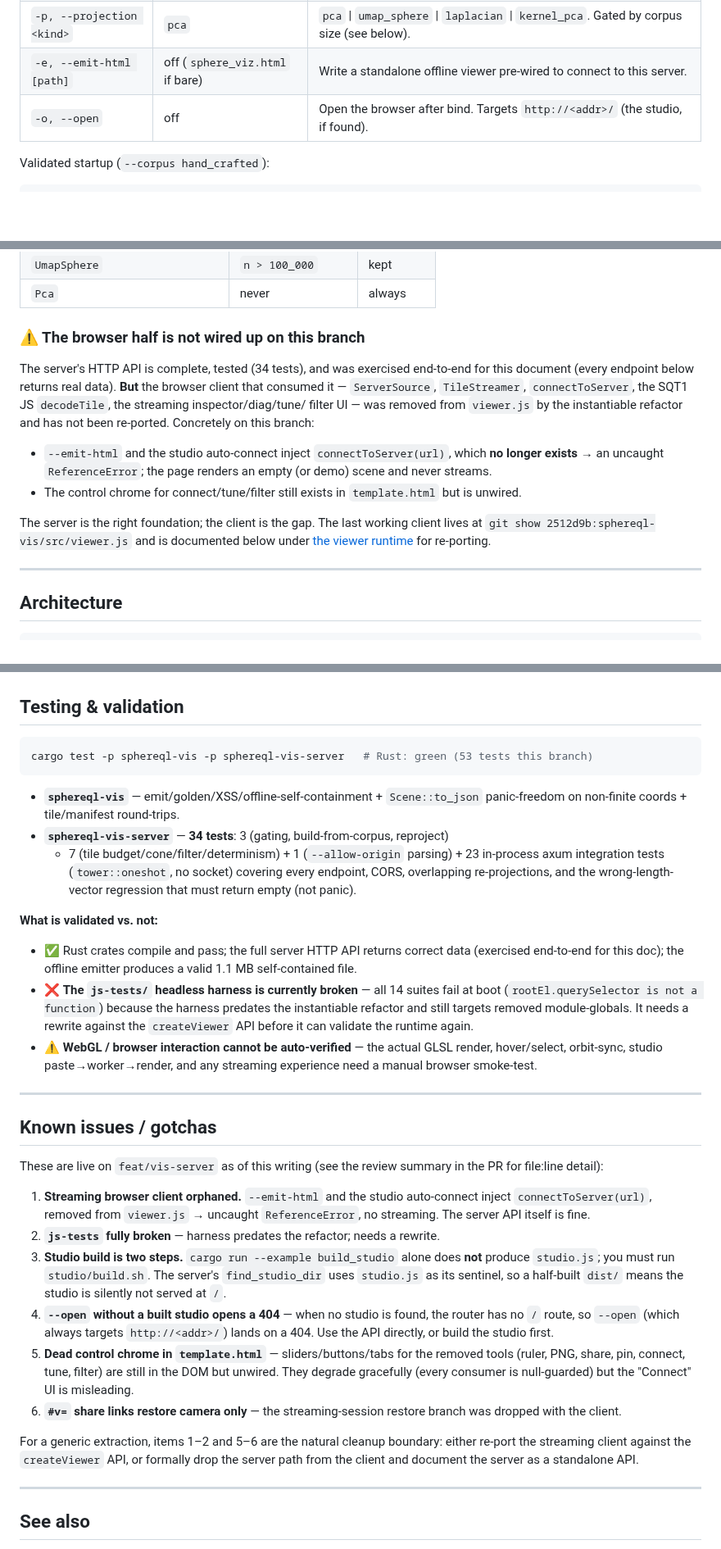
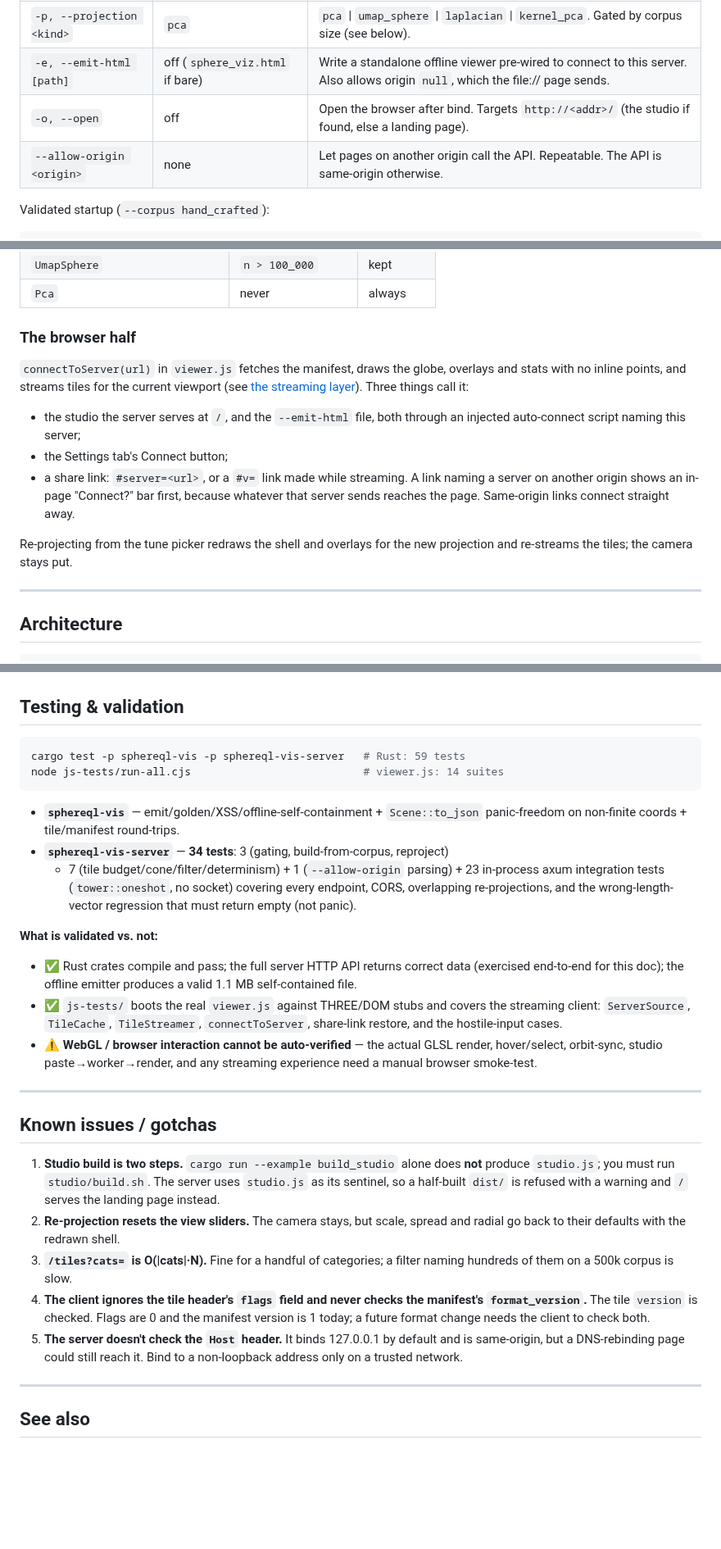
Before and after one commit to bkahan/sphereQL, a Markdown page: docs/visualization.md, 3 parts joined by grey strips. Shown at 82% size. GitHub-like rendering; blank space fills up the shorter version.

Commit message:
docs(vis): bring visualization.md up to date with the re-ported client
The status table, the Path 3 "browser half is not wired up" section, the
"removed streaming layer" reference, the js-tests note and four of the
six known issues all described the branch before 820a126 re-ported the
streaming client. They now describe what ships: all three paths work,
how share links and the auto-connect reach connectToServer, the cache
and worker behavior, and the issues that are actually still open.

Co-Authored-By: Claude Opus 5.5 <noreply@anthropic.com>
Claude-Session: https://claude.ai/code/session_01FfbUR84Z9Sbo42tWFGG9nr

````diff
--- a/docs/visualization.md
+++ b/docs/visualization.md
@@ -284,8 +282,9 @@ cargo run -p sphereql-vis-server -- --corpus stress --emit-html --open
 | `-c, --corpus <name\|path>` | `stress` | Registry name (`hand_crafted`, `extended`, `full`, `stress`, `dbpedia_50k`, `dbpedia_500k`, `wikidata_50k`, …) or a path to a Parquet file. |
 | `-a, --addr <host:port>` | `127.0.0.1:8080` | Bind address. `0.0.0.0:` / `:::` are rewritten to a browser-reachable host for `--open`. |
 | `-p, --projection <kind>` | `pca` | `pca` \| `umap_sphere` \| `laplacian` \| `kernel_pca`. Gated by corpus size (see below). |
-| `-e, --emit-html [path]` | off (`sphere_viz.html` if bare) | Write a standalone offline viewer pre-wired to connect to this server. |
-| `-o, --open` | off | Open the browser after bind. Targets `http://<addr>/` (the studio, if found). |
+| `-e, --emit-html [path]` | off (`sphere_viz.html` if bare) | Write a standalone offline viewer pre-wired to connect to this server. Also allows origin `null`, which the file:// page sends. |
+| `-o, --open` | off | Open the browser after bind. Targets `http://<addr>/` (the studio if found, else a landing page). |
+| `--allow-origin <origin>` | none | Let pages on another origin call the API. Repeatable. The API is same-origin otherwise. |
 
 Validated startup (`--corpus hand_crafted`):
 
@@ -306,24 +305,23 @@ corpus can never wedge the server on an infeasible projection:
 | `UmapSphere` | `n > 100_000` | kept |
 | `Pca` | never | always |
 
-### ⚠️ The browser half is not wired up on this branch
+### The browser half
 
-The server's HTTP API is complete, tested (34 tests), and was exercised
-end-to-end for this document (every endpoint below returns real data). **But**
-the browser client that consumed it — `ServerSource`, `TileStreamer`,
-`connectToServer`, the SQT1 JS `decodeTile`, the streaming inspector/diag/tune/
-filter UI — was removed from `viewer.js` by the instantiable refactor and has
-not been re-ported. Concretely on this branch:
+`connectToServer(url)` in `viewer.js` fetches the manifest, draws the globe,
+overlays and stats with no inline points, and streams tiles for the current
+viewport (see [the streaming layer](#the-streaming-layer)). Three things call
+it:
 
-- `--emit-html` and the studio auto-connect inject `connectToServer(url)`, which
-  **no longer exists** → an uncaught `ReferenceError`; the page renders an empty
-  (or demo) scene and never streams.
-- The control chrome for connect/tune/filter still exists in `template.html` but
-  is unwired.
+- the studio the server serves at `/`, and the `--emit-html` file, both through
+  an injected auto-connect script naming this server;
+- the Settings tab's Connect button;
+- a share link: `#server=<url>`, or a `#v=` link made while streaming. A link
+  naming a server on another origin shows an in-page "Connect?" bar first,
+  because whatever that server sends reaches the page. Same-origin links
+  connect straight away.
 
-The server is the right foundation; the client is the gap. The last working
-client lives at `git show 2512d9b:sphereql-vis/src/viewer.js` and is documented
-below under [the viewer runtime](#the-viewer-runtime-viewerjs) for re-porting.
+Re-projecting from the tune picker redraws the shell and overlays for the new
+projection and re-streams the tiles; the camera stays put.
 
 ---
 
@@ -710,7 +712,8 @@ implementation). The cleanest cut line is the **`DataSource` seam** and the
 ## Testing & validation
 
 ```bash
-cargo test -p sphereql-vis -p sphereql-vis-server   # Rust: green (53 tests this branch)
+cargo test -p sphereql-vis -p sphereql-vis-server   # Rust: 59 tests
+node js-tests/run-all.cjs                           # viewer.js: 14 suites
 ```
 
 - **`sphereql-vis`** — emit/golden/XSS/offline-self-containment + `Scene::to_json`
@@ -726,10 +729,9 @@ cargo test -p sphereql-vis -p sphereql-vis-server   # Rust: green (53 tests this
 - ✅ Rust crates compile and pass; the full server HTTP API returns correct data
   (exercised end-to-end for this doc); the offline emitter produces a valid
   1.1 MB self-contained file.
-- ❌ **The `js-tests/` headless harness is currently broken** — all 14 suites fail
-  at boot (`rootEl.querySelector is not a function`) because the harness predates
-  the instantiable refactor and still targets removed module-globals. It needs a
-  rewrite against the `createViewer` API before it can validate the runtime again.
+- ✅ `js-tests/` boots the real `viewer.js` against THREE/DOM stubs and covers
+  the streaming client: `ServerSource`, `TileCache`, `TileStreamer`,
+  `connectToServer`, share-link restore, and the hostile-input cases.
 - ⚠️ **WebGL / browser interaction cannot be auto-verified** — the actual GLSL
   render, hover/select, orbit-sync, studio paste→worker→render, and any streaming
   experience need a manual browser smoke-test.
@@ -738,30 +740,21 @@ cargo test -p sphereql-vis -p sphereql-vis-server   # Rust: green (53 tests this
 
 ## Known issues / gotchas
 
-These are live on `feat/vis-server` as of this writing (see the review summary in
-the PR for file:line detail):
-
-1. **Streaming browser client orphaned.** `--emit-html` and the studio
-   auto-connect inject `connectToServer(url)`, removed from `viewer.js` →
-   uncaught `ReferenceError`, no streaming. The server API itself is fine.
-2. **`js-tests` fully broken** — harness predates the refactor; needs a rewrite.
-3. **Studio build is two steps.** `cargo run --example build_studio` alone does
-   **not** produce `studio.js`; you must run `studio/build.sh`. The server's
-   `find_studio_dir` uses `studio.js` as its sentinel, so a half-built `dist/`
-   means the studio is silently not served at `/`.
-4. **`--open` without a built studio opens a 404** — when no studio is found,
-   the router has no `/` route, so `--open` (which always targets `http://<addr>/`)
-   lands on a 404. Use the API directly, or build the studio first.
-5. **Dead control chrome in `template.html`** — sliders/buttons/tabs for the
-   removed tools (ruler, PNG, share, pin, connect, tune, filter) are still in the
-   DOM but unwired. They degrade gracefully (every consumer is null-guarded) but
-   the "Connect" UI is misleading.
-6. **`#v=` share links restore camera only** — the streaming-session restore
-   branch was dropped with the client.
-
-For a generic extraction, items 1–2 and 5–6 are the natural cleanup boundary:
-either re-port the streaming client against the `createViewer` API, or formally
-drop the server path from the client and document the server as a standalone API.
+1. **Studio build is two steps.** `cargo run --example build_studio` alone does
+   **not** produce `studio.js`; you must run `studio/build.sh`. The server uses
+   `studio.js` as its sentinel, so a half-built `dist/` is refused with a
+   warning and `/` serves the landing page instead.
+2. **Re-projection resets the view sliders.** The camera stays, but scale,
+   spread and radial go back to their defaults with the redrawn shell.
+3. **`/tiles?cats=` is O(|cats|·N).** Fine for a handful of categories; a
+   filter naming hundreds of them on a 500k corpus is slow.
+4. **The client ignores the tile header's `flags` field and never checks the
+   manifest's `format_version`.** The tile `version` is checked. Flags are 0
+   and the manifest version is 1 today; a future format change needs the
+   client to check both.
+5. **The server doesn't check the `Host` header.** It binds 127.0.0.1 by
+   default and is same-origin, but a DNS-rebinding page could still reach it.
+   Bind to a non-loopback address only on a trusted network.
 
 ---
 
````
Also changed, not shown: other parts of docs/visualization.md (+24 -22 lines).
